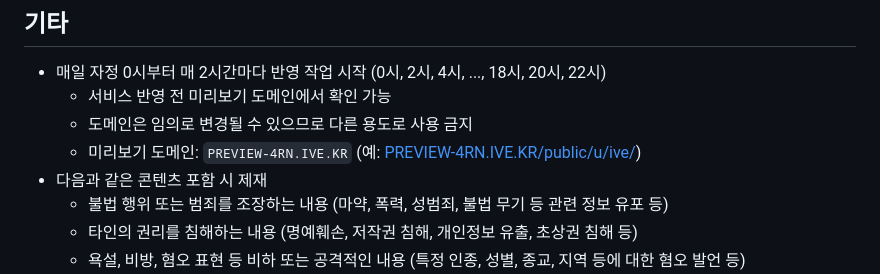
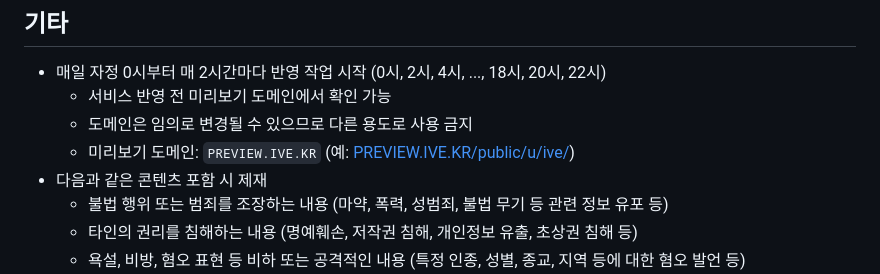
Before and after one commit to OUS-KR/IVE.KR, a Markdown page: README.md, the part around one of its changes. Rendered like a GitHub page.

```diff
--- a/README.md
+++ b/README.md
@@ -47,7 +47,7 @@
 - 매일 자정 0시부터 매 2시간마다 반영 작업 시작 (0시, 2시, 4시, ..., 18시, 20시, 22시)
   - 서비스 반영 전 미리보기 도메인에서 확인 가능
   - 도메인은 임의로 변경될 수 있으므로 다른 용도로 사용 금지
-  - 미리보기 도메인: `PREVIEW-4RN.IVE.KR` (예: [PREVIEW-4RN.IVE.KR/public/u/ive/](https://preview-4rn.ive.kr/public/u/ive/))
+  - 미리보기 도메인: `PREVIEW.IVE.KR` (예: [PREVIEW.IVE.KR/public/u/ive/](https://preview.ive.kr/public/u/ive/))
 - 다음과 같은 콘텐츠 포함 시 제재
   - 불법 행위 또는 범죄를 조장하는 내용 (마약, 폭력, 성범죄, 불법 무기 등 관련 정보 유포 등)
   - 타인의 권리를 침해하는 내용 (명예훼손, 저작권 침해, 개인정보 유출, 초상권 침해 등)
```
Also changed, not shown: other parts of README.md (+4 -0 lines).
